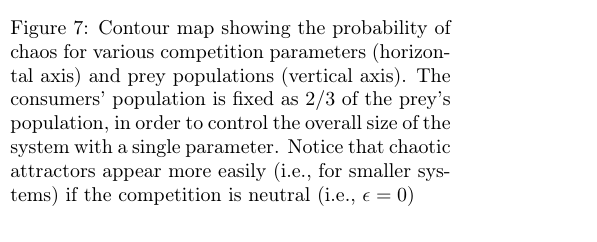
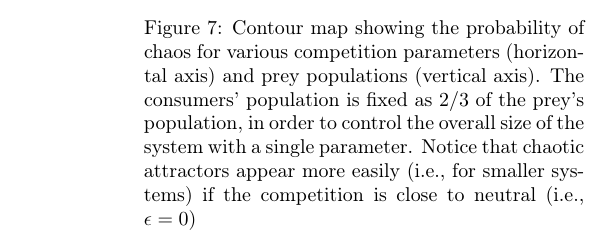
Before and after one commit to PabRod/Chaos-and-neutrality, a LaTeX paper (tex/Neutrality and chaos.tex): part of one column of page 6 of 9 before the commit and part of one column of page 7 of 10 after it, cut so that both start at the same text. Compiled offline with pdfLaTeX; the source files are stored in an older character set and shown here as Unicode.

Commit message:
New captions for last figures

```diff
--- a/tex/Neutrality and chaos.tex
+++ b/tex/Neutrality and chaos.tex
@@ -304,7 +304,7 @@ The overall likelihood of chaos, which can be interpreted as the area under the
 	\begin{center}
 		\includegraphics[width=1\columnwidth]{contour.png}
 	\end{center}
-	\caption{Contour map showing the probability of chaos for various competition parameters (horizontal axis) and prey populations (vertical axis). The consumers' population is fixed as $ 2/3 $ of the prey's population, in order to control the overall size of the system with a single parameter. Notice that chaotic attractors appear more easily (i.e., for smaller systems) if the competition is neutral (i.e., $ \epsilon = 0 $)}
+	\caption{Contour map showing the probability of chaos for various competition parameters (horizontal axis) and prey populations (vertical axis). The consumers' population is fixed as $ 2/3 $ of the prey's population, in order to control the overall size of the system with a single parameter. Notice that chaotic attractors appear more easily (i.e., for smaller systems) if the competition is close to neutral (i.e., $ \epsilon = 0 $)}
 	\label{fig:Contour}
 \end{figure}
 
```
Also changed, not shown: tex/Neutrality and chaos.tex (2 more changed lines).
